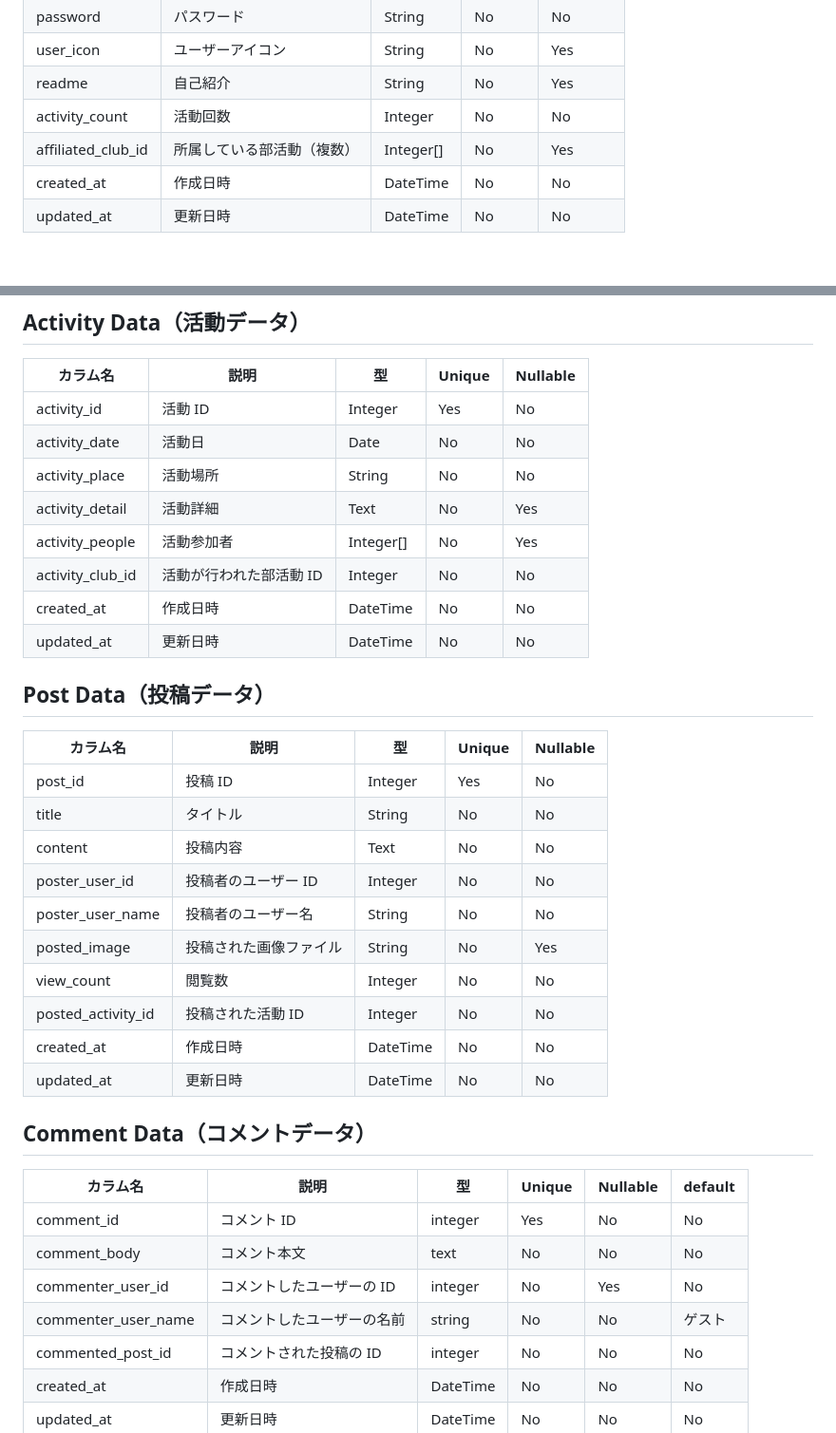
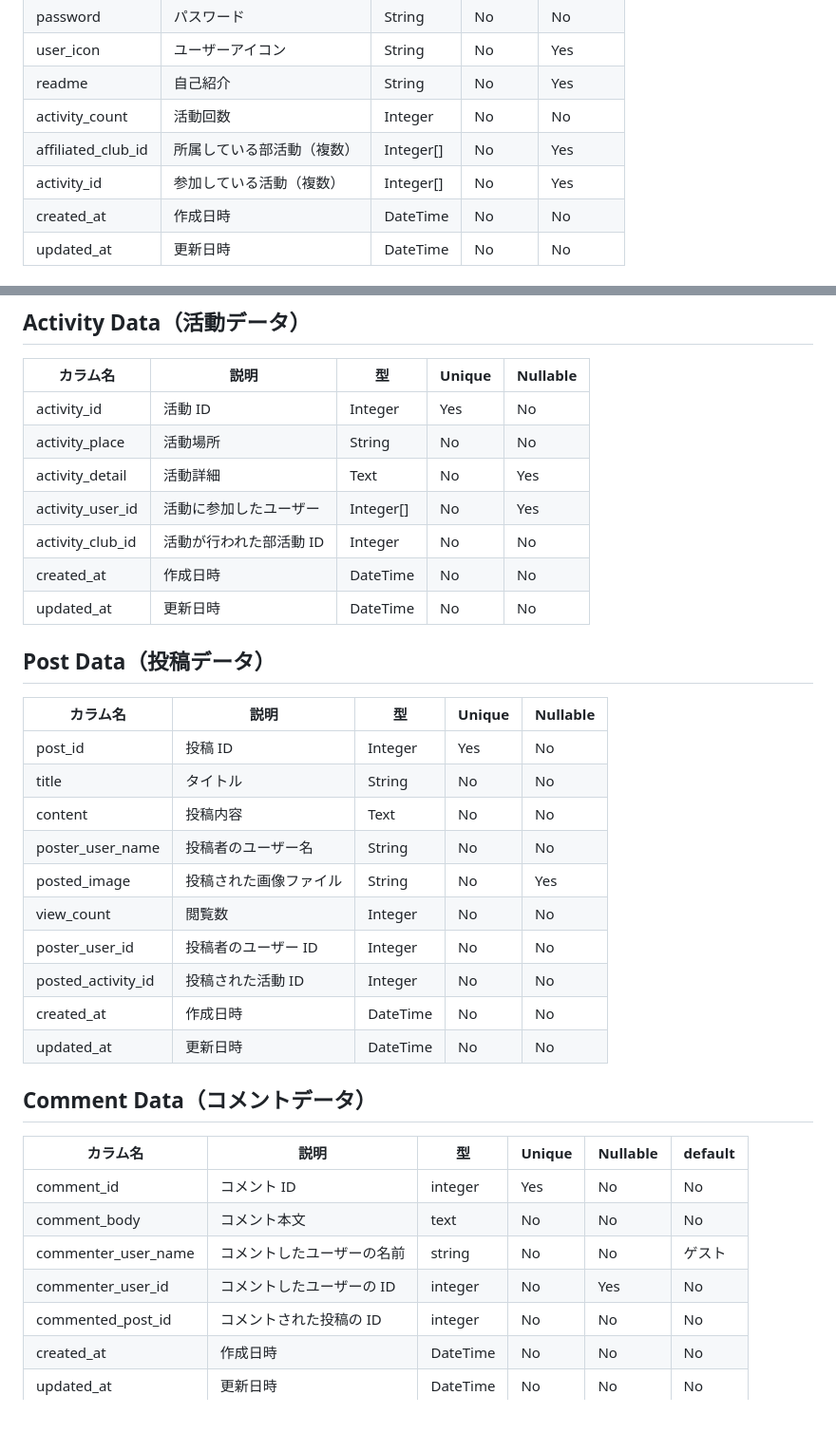
Before and after one commit to yumekiti-archive/ClubsActivity, a Markdown page: README.md, 2 parts joined by grey strips. Shown at 95% size. Drawn GitHub-style.

```diff
--- a/README.md
+++ b/README.md
@@ -150,6 +195,7 @@ erDiagram
 | readme             | 自己紹介                   | String    | No     | Yes      |
 | activity_count     | 活動回数                   | Integer   | No     | No       |
 | affiliated_club_id | 所属している部活動（複数） | Integer[] | No     | Yes      |
+| activity_id        | 参加している活動（複数）   | Integer[] | No     | Yes      |
 | created_at         | 作成日時                   | DateTime  | No     | No       |
 | updated_at         | 更新日時                   | DateTime  | No     | No       |
 
@@ -170,10 +216,9 @@ erDiagram
 | カラム名         | 説明                    | 型        | Unique | Nullable |
 | ---------------- | ----------------------- | --------- | ------ | -------- |
 | activity_id      | 活動 ID                 | Integer   | Yes    | No       |
-| activity_date    | 活動日                  | Date      | No     | No       |
 | activity_place   | 活動場所                | String    | No     | No       |
 | activity_detail  | 活動詳細                | Text      | No     | Yes      |
-| activity_people  | 活動参加者              | Integer[] | No     | Yes      |
+| activity_user_id | 活動に参加したユーザー  | Integer[] | No     | Yes      |
 | activity_club_id | 活動が行われた部活動 ID | Integer   | No     | No       |
 | created_at       | 作成日時                | DateTime  | No     | No       |
 | updated_at       | 更新日時                | DateTime  | No     | No       |
@@ -185,10 +230,10 @@ erDiagram
 | post_id            | 投稿 ID                | Integer  | Yes    | No       |
 | title              | タイトル               | String   | No     | No       |
 | content            | 投稿内容               | Text     | No     | No       |
-| poster_user_id     | 投稿者のユーザー ID    | Integer  | No     | No       |
 | poster_user_name   | 投稿者のユーザー名     | String   | No     | No       |
 | posted_image       | 投稿された画像ファイル | String   | No     | Yes      |
 | view_count         | 閲覧数                 | Integer  | No     | No       |
+| poster_user_id     | 投稿者のユーザー ID    | Integer  | No     | No       |
 | posted_activity_id | 投稿された活動 ID      | Integer  | No     | No       |
 | created_at         | 作成日時               | DateTime | No     | No       |
 | updated_at         | 更新日時               | DateTime | No     | No       |
@@ -199,8 +244,8 @@ erDiagram
 | ------------------- | -------------------------- | -------- | ------ | -------- | ------- |
 | comment_id          | コメント ID                | integer  | Yes    | No       | No      |
 | comment_body        | コメント本文               | text     | No     | No       | No      |
+| commenter_user_name | コメントしたユーザーの名前 | string   | No     | No       | ゲスト  |
 | commenter_user_id   | コメントしたユーザーの ID  | integer  | No     | Yes      | No      |
-| commenter_user_name | コメントしたユーザーの名前 | string   | No     | No       | ゲスト  |
 | commented_post_id   | コメントされた投稿の ID    | integer  | No     | No       | No      |
 | created_at          | 作成日時                   | DateTime | No     | No       | No      |
 | updated_at          | 更新日時                   | DateTime | No     | No       | No      |
```
Also changed, not shown: other parts of README.md (+60 -15 lines).
